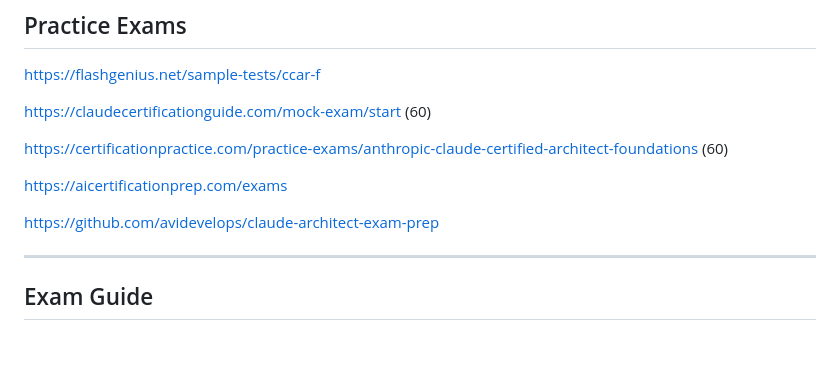
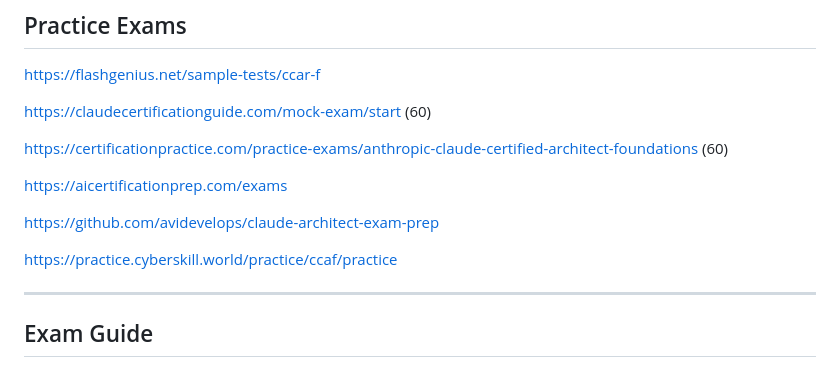
Before and after one commit to jajohnsylvester/GenAI, a Markdown page: Anthropic/ArchFoundSampleQA/Readme1.md, the part around the change. Drawn GitHub-style; blank space fills up the shorter version.

```diff
--- a/Anthropic/ArchFoundSampleQA/Readme1.md
+++ b/Anthropic/ArchFoundSampleQA/Readme1.md
@@ -11,6 +11,8 @@ https://certificationpractice.com/practice-exams/anthropic-claude-certified-arch
 https://aicertificationprep.com/exams
 
 https://github.com/avidevelops/claude-architect-exam-prep
+
+https://practice.cyberskill.world/practice/ccaf/practice
 
 ---
 
```
